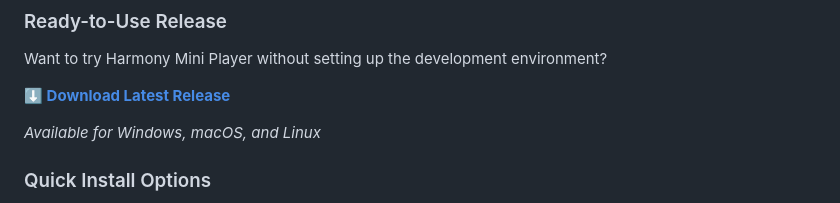
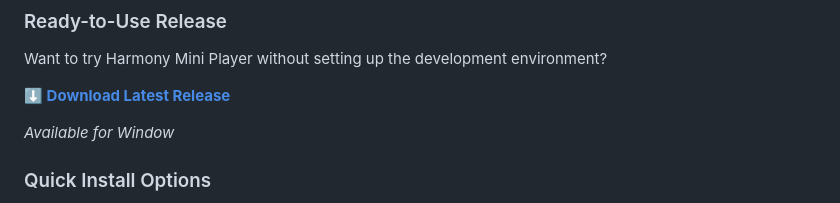
Before and after one commit to Mlebalch/Mini-Player-Electron, a Markdown page: README.md, the part around the change. Drawn GitHub-style.

```diff
--- a/README.md
+++ b/README.md
@@ -16,7 +16,7 @@ Want to try Harmony Mini Player without setting up the development environment?
 
 **[⬇️ Download Latest Release](https://github.com/Mlebalch/Mini-Player-Electron/releases/latest)**
 
-*Available for Windows, macOS, and Linux*
+*Available for Window*
 
 ### Quick Install Options
 - **Windows**: Download `.exe` installer
```
